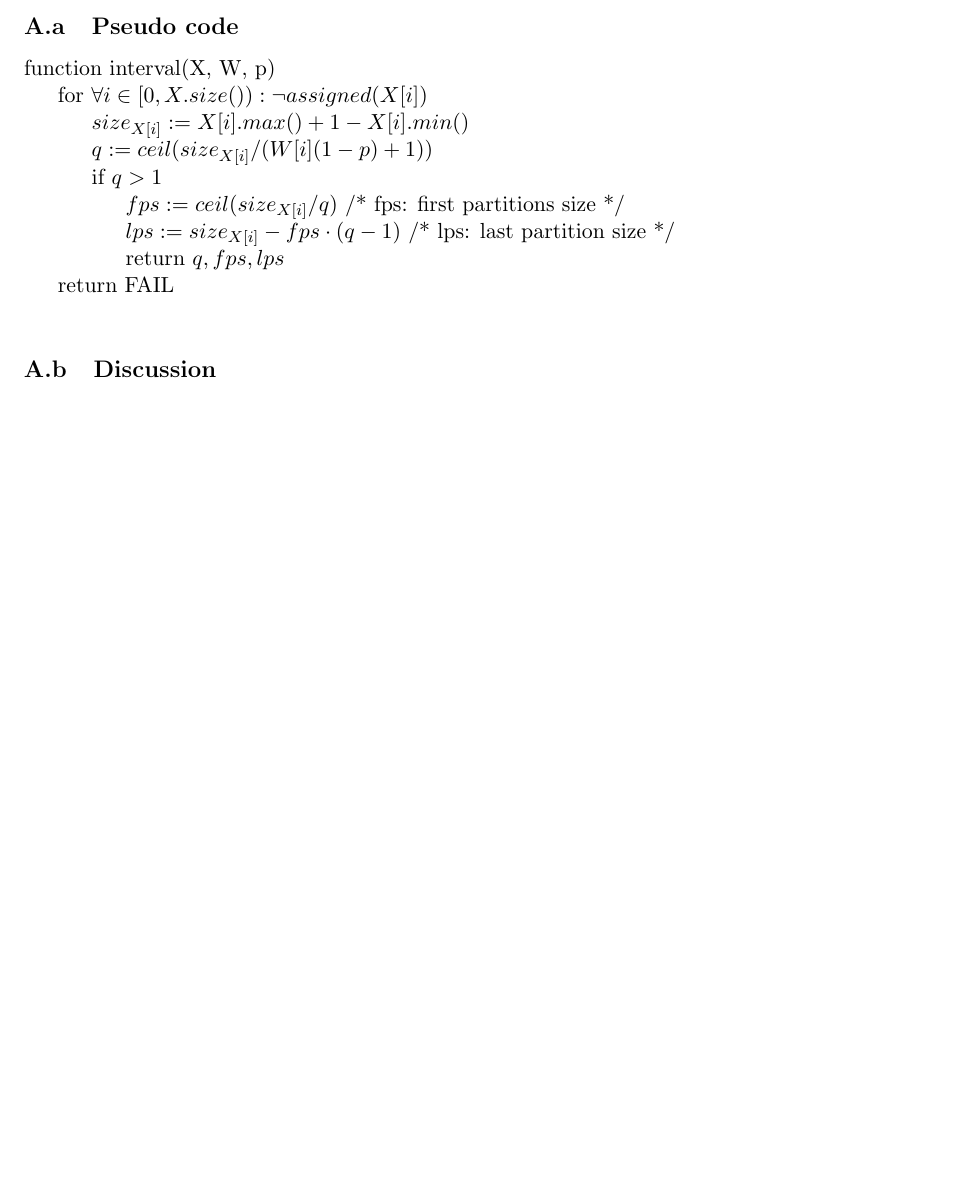
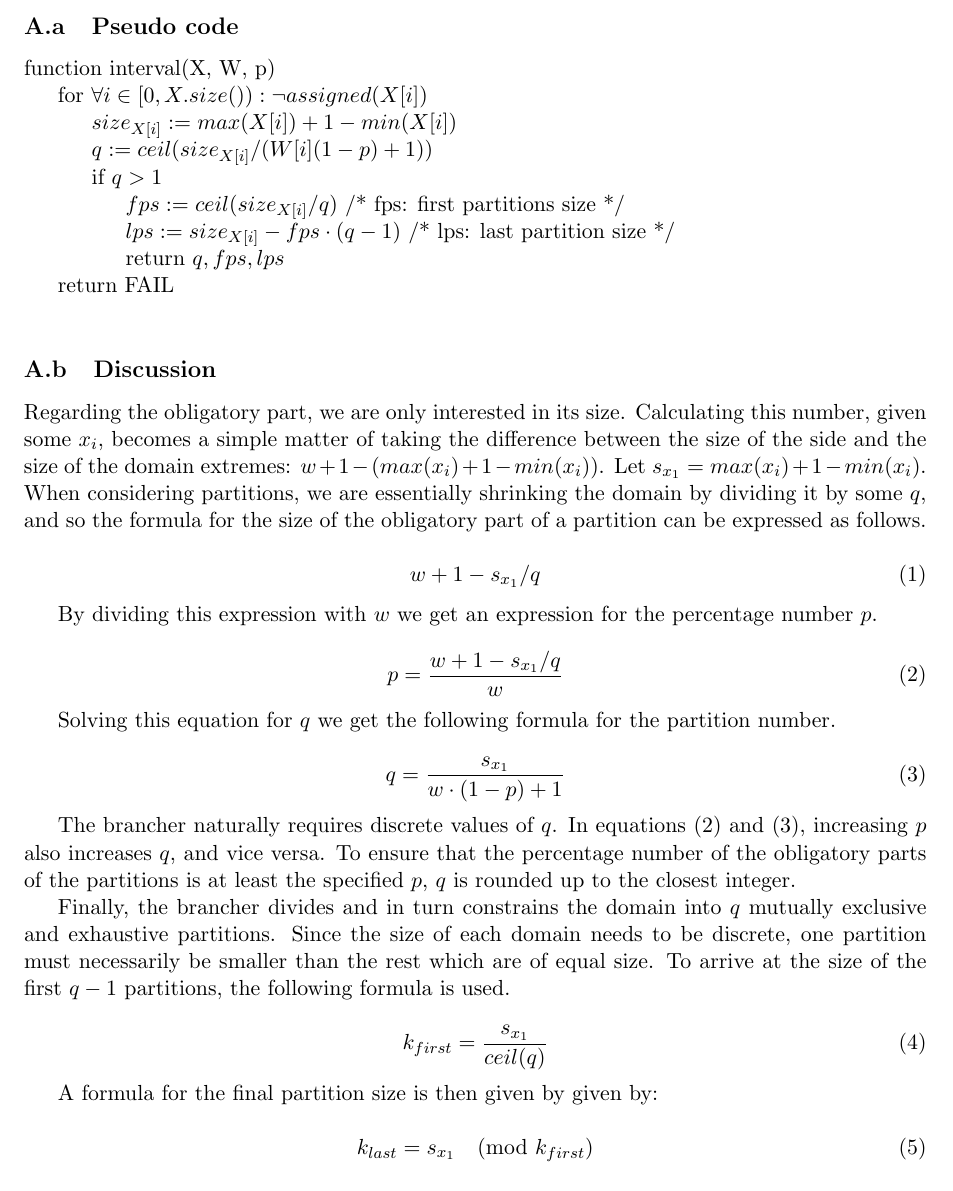
Before and after one commit to WooodHead/project3, a LaTeX document (report.tex, which reads pseudo.tex): part of page 2 of 2 before the commit and part of page 2 of 3 after it, cut so that both start at the same text, the shorter picture padded with empty space. Compiled offline with pdfLaTeX.

Commit message:
mer till rapporten

```diff
--- a/pseudo.tex
+++ b/pseudo.tex
@@ -1,6 +1,6 @@
 function interval(X, W, p) \\
 \indent for $\forall i \in [0, X.size()): \lnot assigned(X[i])$ \\
-\indent \indent $size_{X[i]} := X[i].max()+1-X[i].min()$ \\
+\indent \indent $size_{X[i]} := max(X[i])+1-min(X[i])$ \\
 \indent \indent $q := ceil(size_{X[i]}/(W[i](1 - p) + 1))$ \\
 \indent \indent if $q > 1$ \\
 \indent \indent \indent $fps := ceil(size_{X[i]}/q)$ /* fps: first partitions size */\\
--- a/report.tex
+++ b/report.tex
@@ -57,6 +57,40 @@
 
 \subsection{Discussion}
 
+Regarding the obligatory part, we are only interested in its size. Calculating this number, given some $x_i$, becomes a simple matter of taking the difference between the size of the side and the size of the domain extremes: $w + 1 - (max(x_i) + 1 - min(x_i))$. Let $s_{x_1} = max(x_i) + 1 - min(x_i)$.  When considering partitions, we are essentially shrinking the domain by dividing it by some $q$, and so the formula for the size of the obligatory part of a partition can be expressed as follows.
+
+\begin{equation}
+w + 1 - s_{x_1}/q
+\end{equation}
+
+By dividing this expression with $w$ we get an expression for the percentage number $p$.
+
+\begin{equation}
+\label{eqp}
+p = \frac{w + 1 - s_{x_1}/q}{w}
+\end{equation}
+
+Solving this equation for $q$ we get the following formula for the partition number.
+
+\begin{equation}
+\label{eqq}
+q = \frac{s_{x_1}}{w\cdot(1-p)+1}
+\end{equation}
+
+The brancher naturally requires discrete values of $q$. In equations \eqref{eqp} and \eqref{eqq}, increasing $p$ also increases $q$, and vice versa. To ensure that the percentage number of the obligatory parts of the partitions is at least the specified $p$, $q$ is rounded up to the closest integer.
+
+Finally, the brancher divides and in turn constrains the domain into $q$ mutually exclusive and exhaustive partitions. Since the size of each domain needs to be discrete, one partition must necessarily be smaller than the rest which are of equal size. To arrive at the size of the first $q-1$ partitions, the following formula is used.
+
+\begin{equation}
+k_{first} = \frac{s_{x_1}}{ceil(q)}
+\end{equation}
+
+A formula for the final partition size is then given by given by:
+
+\begin{equation}
+k_{last} = s_{x_1} \pmod{k_{first}}
+\end{equation}
+
 %\includegraphics[scale=0.7]{illustration1}
 
 \subsection{Runtimes and failures}
```
Also changed, not shown: report.tex (30 more changed lines).
